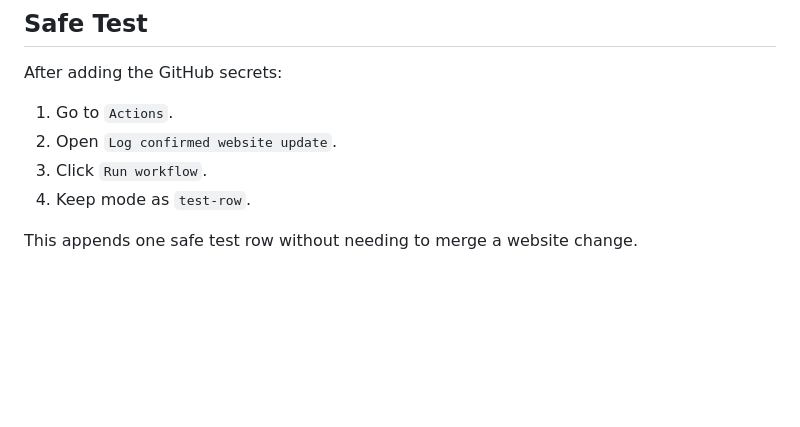
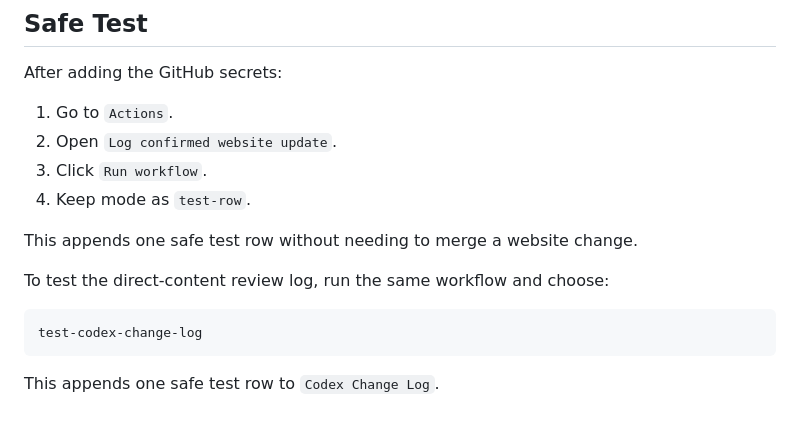
Before and after one commit to animetroconsulting-ui/Animetro-Consulting, a Markdown page: docs/website-update-log-setup.md, the part around one of its changes. GitHub-like rendering; blank space fills up the shorter version.

````diff
--- a/docs/website-update-log-setup.md
+++ b/docs/website-update-log-setup.md
@@ -190,3 +214,11 @@ After adding the GitHub secrets:
 4. Keep mode as `test-row`.
 
 This appends one safe test row without needing to merge a website change.
+
+To test the direct-content review log, run the same workflow and choose:
+
+```text
+test-codex-change-log
+```
+
+This appends one safe test row to `Codex Change Log`.
````
Also changed, not shown: other parts of docs/website-update-log-setup.md (+26 -2 lines).
